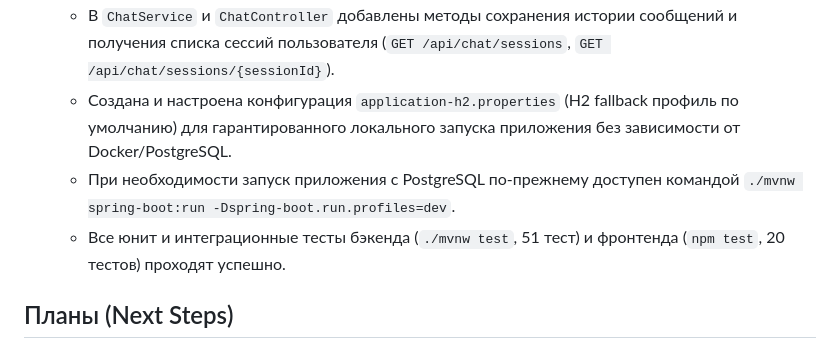
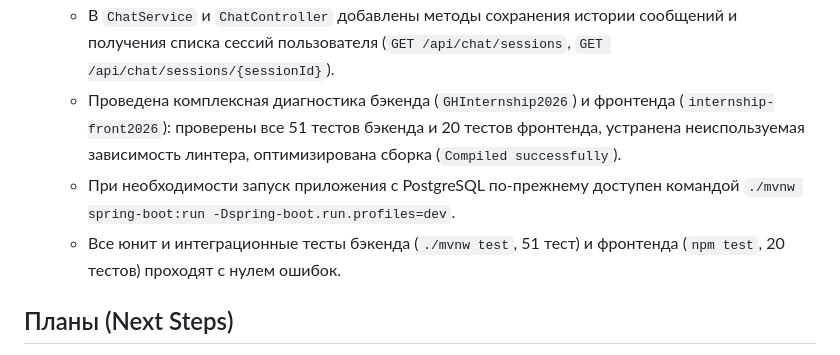
Before and after one commit to SanjarAbakirov/GHInternship2026, a Markdown page: AGENTS.md, the part around the change. Drawn GitHub-style.

Commit message:
docs: update AGENTS.md after full system diagnostic

```diff
--- a/AGENTS.md
+++ b/AGENTS.md
@@ -19,9 +19,9 @@
   - Переписан компонент чата на фронтенде (сохранение динамической истории сообщений).
   - Реализованы сущности `ChatSession` и `ChatMessage`, репозитории `ChatSessionRepository` и `ChatMessageRepository`.
   - В `ChatService` и `ChatController` добавлены методы сохранения истории сообщений и получения списка сессий пользователя (`GET /api/chat/sessions`, `GET /api/chat/sessions/{sessionId}`).
-  - Создана и настроена конфигурация `application-h2.properties` (H2 fallback профиль по умолчанию) для гарантированного локального запуска приложения без зависимости от Docker/PostgreSQL.
+  - Проведена комплексная диагностика бэкенда (`GHInternship2026`) и фронтенда (`internship-front2026`): проверены все 51 тестов бэкенда и 20 тестов фронтенда, устранена неиспользуемая зависимость линтера, оптимизирована сборка (`Compiled successfully`).
   - При необходимости запуск приложения с PostgreSQL по-прежнему доступен командой `./mvnw spring-boot:run -Dspring-boot.run.profiles=dev`.
-  - Все юнит и интеграционные тесты бэкенда (`./mvnw test`, 51 тест) и фронтенда (`npm test`, 20 тестов) проходят успешно.
+  - Все юнит и интеграционные тесты бэкенда (`./mvnw test`, 51 тест) и фронтенда (`npm test`, 20 тестов) проходят с нулем ошибок.
 ## Планы (Next Steps)
 1. Запуск PostgreSQL контейнера через Docker Desktop при необходимости на стороне разработчика.
 2. Реализовать генерацию `correlationId` (MDC) на старте каждого запроса для полноценной трассировки.
```
